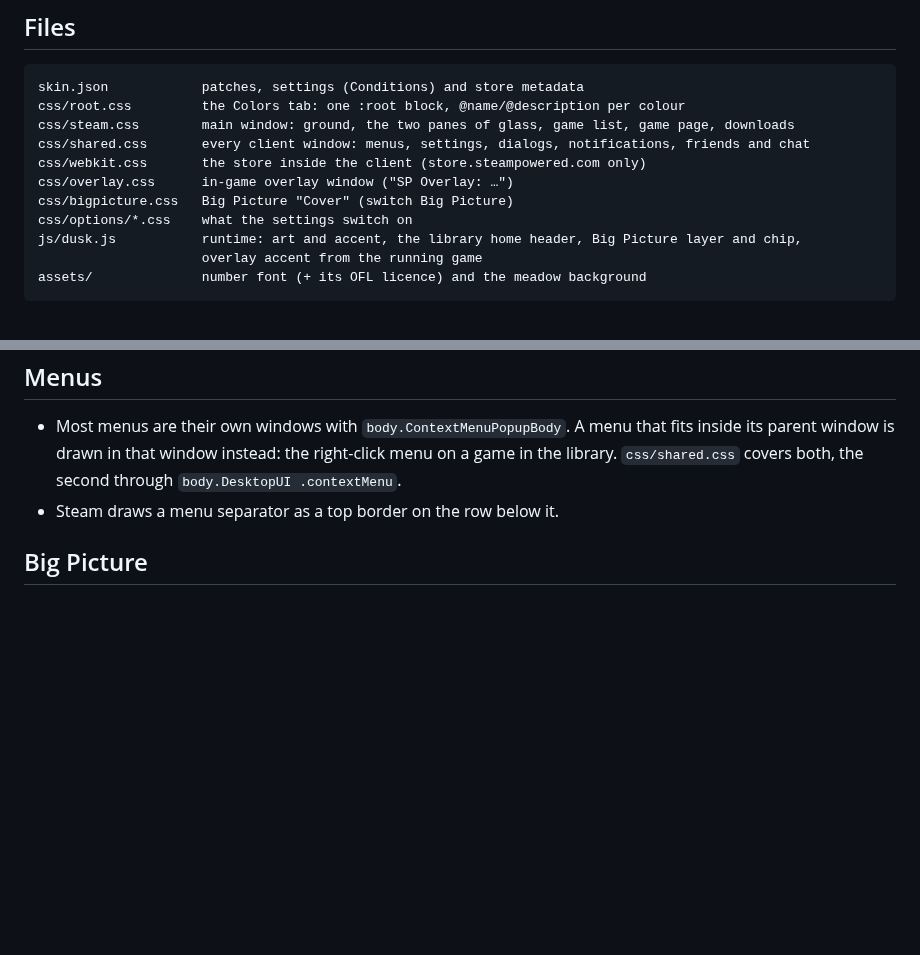
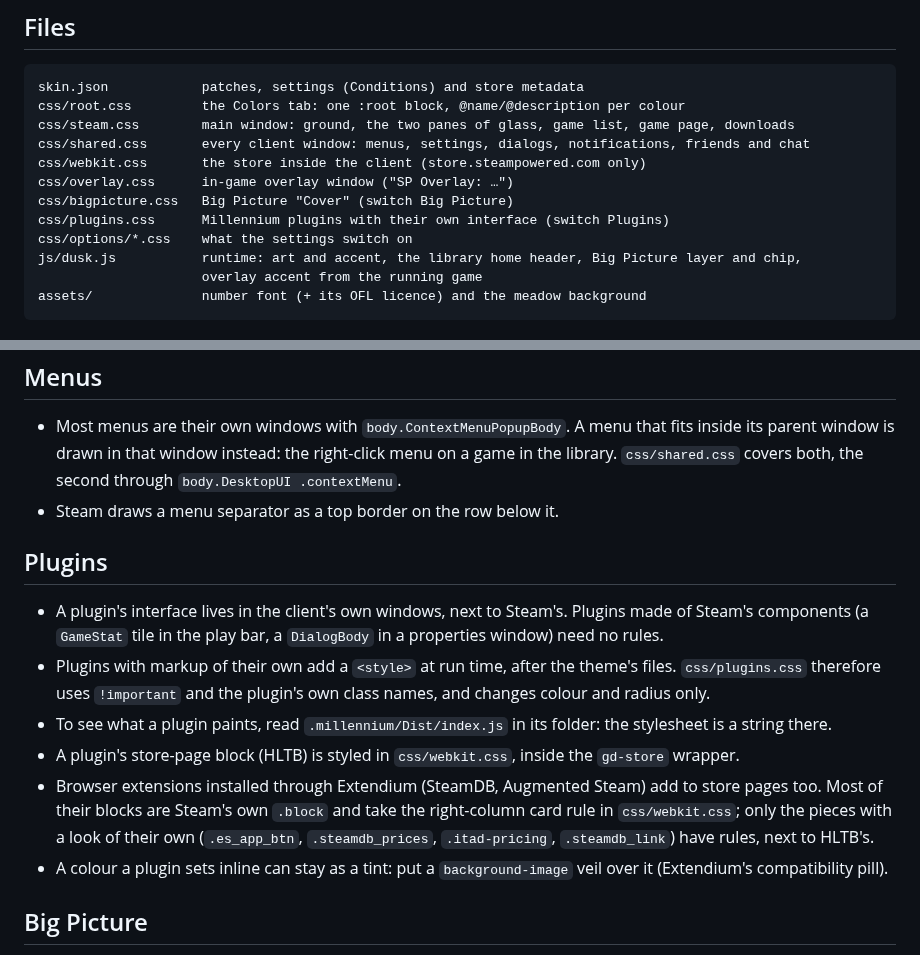
Before and after one commit to Yareli0i/glass-dusk, a Markdown page: DEVELOPMENT.md, 2 parts joined by grey strips. Rendered like a GitHub page; blank space fills up the shorter version.

```diff
--- a/DEVELOPMENT.md
+++ b/DEVELOPMENT.md
@@ -10,6 +10,7 @@ css/shared.css       every client window: menus, settings, dialogs, notification
 css/webkit.css       the store inside the client (store.steampowered.com only)
 css/overlay.css      in-game overlay window ("SP Overlay: …")
 css/bigpicture.css   Big Picture "Cover" (switch Big Picture)
+css/plugins.css      Millennium plugins with their own interface (switch Plugins)
 css/options/*.css    what the settings switch on
 js/dusk.js           runtime: art and accent, the library home header, Big Picture layer and chip,
                      overlay accent from the running game
@@ -37,6 +38,15 @@ assets/              number font (+ its OFL licence) and the meadow background
 - Most menus are their own windows with `body.ContextMenuPopupBody`. A menu that fits inside its parent window is drawn in that window instead: the right-click menu on a game in the library. `css/shared.css` covers both, the second through `body.DesktopUI .contextMenu`.
 - Steam draws a menu separator as a top border on the row below it.
 
+## Plugins
+
+- A plugin's interface lives in the client's own windows, next to Steam's. Plugins made of Steam's components (a `GameStat` tile in the play bar, a `DialogBody` in a properties window) need no rules.
+- Plugins with markup of their own add a `<style>` at run time, after the theme's files. `css/plugins.css` therefore uses `!important` and the plugin's own class names, and changes colour and radius only.
+- To see what a plugin paints, read `.millennium/Dist/index.js` in its folder: the stylesheet is a string there.
+- A plugin's store-page block (HLTB) is styled in `css/webkit.css`, inside the `gd-store` wrapper.
+- Browser extensions installed through Extendium (SteamDB, Augmented Steam) add to store pages too. Most of their blocks are Steam's own `.block` and take the right-column card rule in `css/webkit.css`; only the pieces with a look of their own (`.es_app_btn`, `.steamdb_prices`, `.itad-pricing`, `.steamdb_link`) have rules, next to HLTB's.
+- A colour a plugin sets inline can stay as a tint: put a `background-image` veil over it (Extendium's compatibility pill).
+
 ## Big Picture
 
 - Steam keeps the focused game's art behind the home screen. During a move there are two images: the incoming one first, the outgoing one marked `OffScreen`.
```
Also changed, not shown: CHANGELOG.md (+28 -0 lines), README.md (+5 -2 lines), images/plugins.jpg (added), 5 other files.
